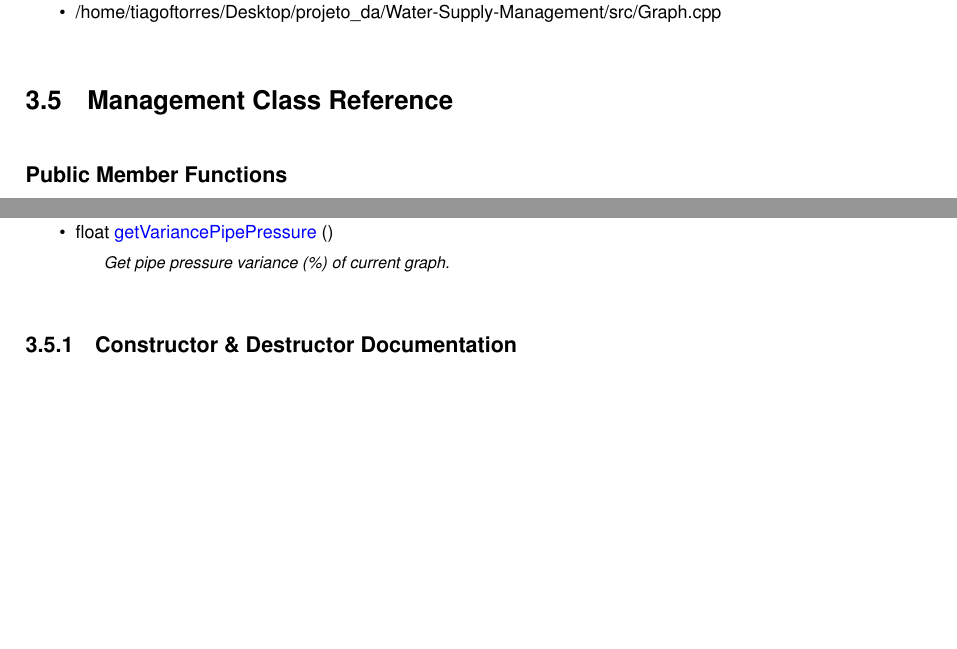
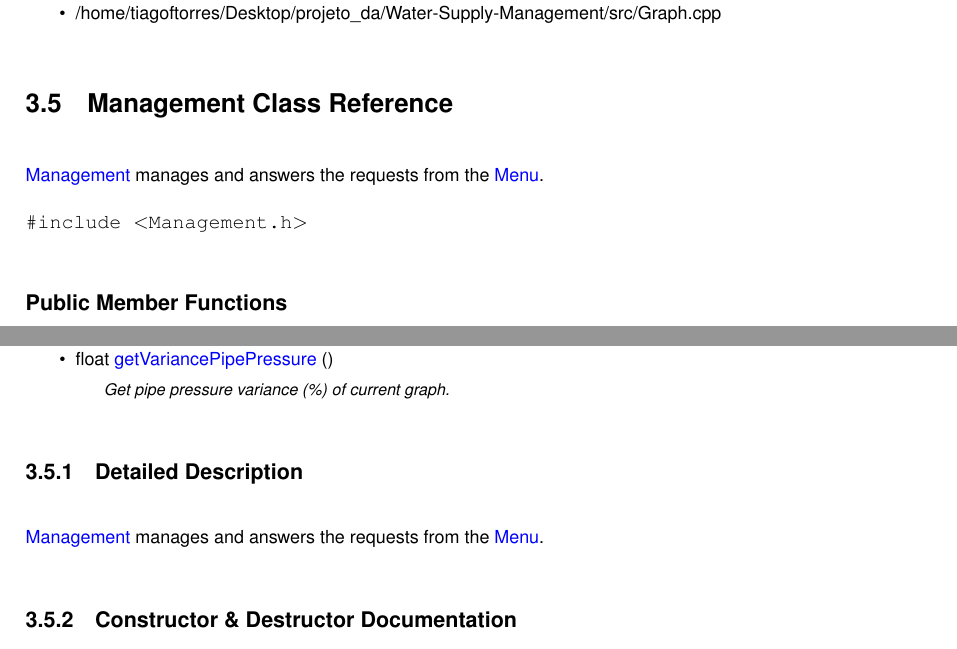
Before and after one commit to nottPdj/Water-Supply-Management, a LaTeX book (docs/output/latex/refman.tex, which reads docs/output/latex/classManagement.tex): two parts of pages 21 and 22 of 47, joined at a grey line, cut so that both start at the same text, the shorter picture padded with empty space. Compiled offline with pdfLaTeX.

Commit message:
everything done

```diff
--- a/docs/output/latex/classManagement.tex
+++ b/docs/output/latex/classManagement.tex
@@ -1,5 +1,14 @@
 \hypertarget{classManagement}{}\doxysection{Management Class Reference}
 \label{classManagement}\index{Management@{Management}}
+
+
+\mbox{\hyperlink{classManagement}{Management}} manages and answers the requests from the \mbox{\hyperlink{classMenu}{Menu}}.
+
+
+
+
+{\ttfamily \#include $<$Management.\+h$>$}
+
 \doxysubsection*{Public Member Functions}
 \begin{DoxyCompactItemize}
 \item
@@ -46,6 +55,9 @@ float \mbox{\hyperlink{classManagement_a56fc2e6b81ac36ffb25d57c9eb8a808f}{get\+A
 float \mbox{\hyperlink{classManagement_a18af0d2d51f6387838f20b695e7bcace}{get\+Variance\+Pipe\+Pressure}} ()
 \begin{DoxyCompactList}\small\item\em Get pipe pressure variance (\%) of current graph. \end{DoxyCompactList}\end{DoxyCompactItemize}
 
+
+\doxysubsection{Detailed Description}
+\mbox{\hyperlink{classManagement}{Management}} manages and answers the requests from the \mbox{\hyperlink{classMenu}{Menu}}.
 
 \doxysubsection{Constructor \& Destructor Documentation}
 \mbox{\Hypertarget{classManagement_ac8e10030e252c9c03d41eec113ba95d0}\label{classManagement_ac8e10030e252c9c03d41eec113ba95d0}}
```
Also changed, not shown: docs/output/latex/annotated.tex (+1 -1 lines), 7 other files.
